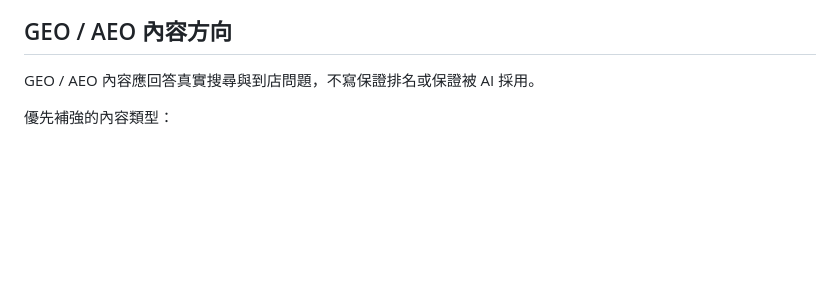
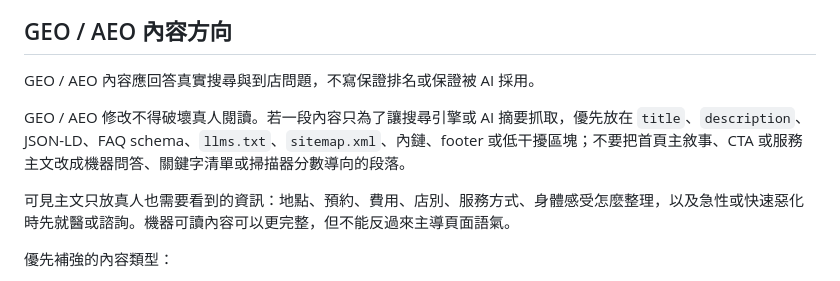
Before and after one commit to paul800901/observe888-visit-hub, a Markdown page: docs/website-operations.md, the part around the change. GitHub-like rendering; blank space fills up the shorter version.

Commit message:
docs: preserve human-first AEO guardrail

```diff
--- a/docs/website-operations.md
+++ b/docs/website-operations.md
@@ -119,6 +119,10 @@
 
 GEO / AEO 內容應回答真實搜尋與到店問題，不寫保證排名或保證被 AI 採用。
 
+GEO / AEO 修改不得破壞真人閱讀。若一段內容只為了讓搜尋引擎或 AI 摘要抓取，優先放在 `title`、`description`、JSON-LD、FAQ schema、`llms.txt`、`sitemap.xml`、內鏈、footer 或低干擾區塊；不要把首頁主敘事、CTA 或服務主文改成機器問答、關鍵字清單或掃描器分數導向的段落。
+
+可見主文只放真人也需要看到的資訊：地點、預約、費用、店別、服務方式、身體感受怎麼整理，以及急性或快速惡化時先就醫或諮詢。機器可讀內容可以更完整，但不能反過來主導頁面語氣。
+
 優先補強的內容類型：
 
 - FAQ：第一次來要看哪一頁、南區和東區怎麼選、是否需要先預約、如何看地圖、服務方式與費用在哪裡。
```
Also changed, not shown: HANDOFF.md (+1 -0 lines).
